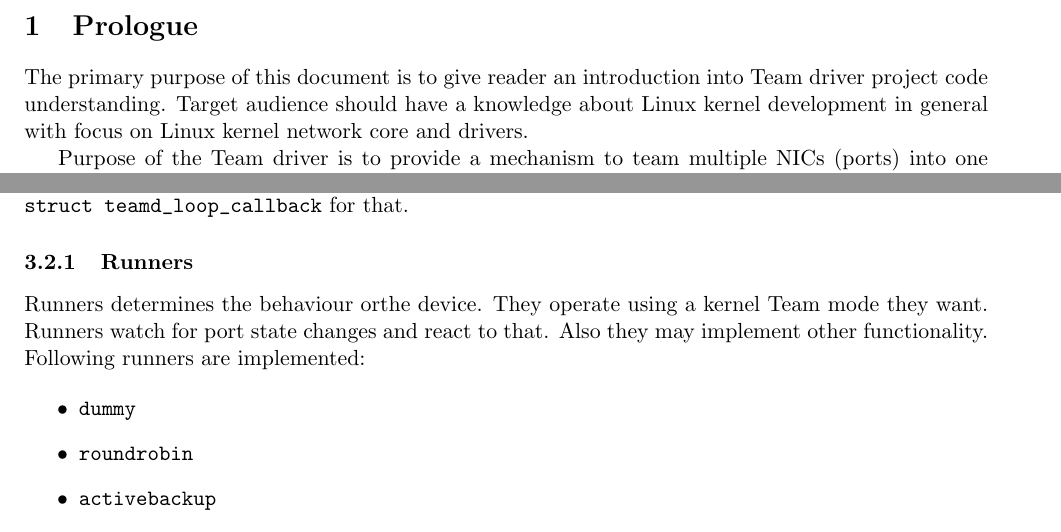
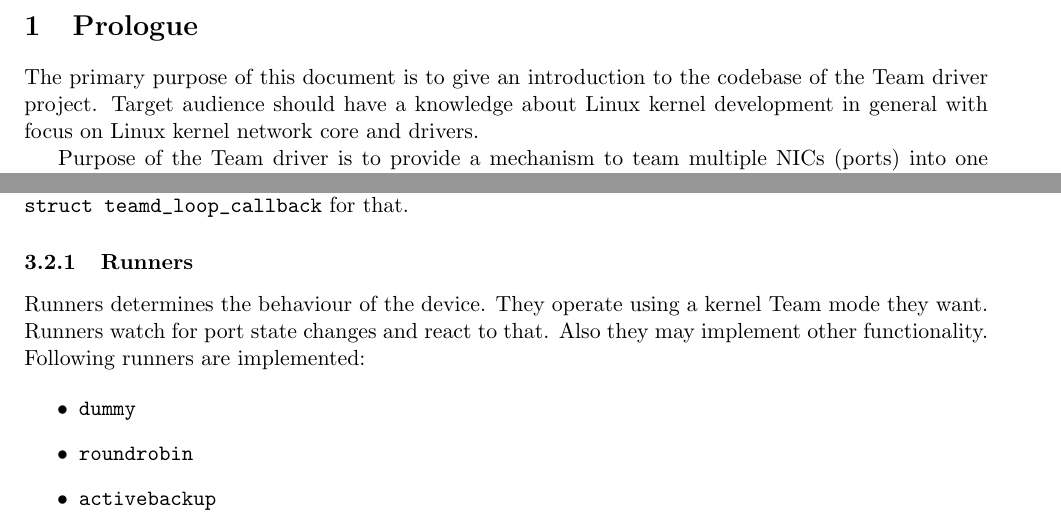
Before and after one commit to jpirko/libteam, a LaTeX document (doc/teamdriver.tex): two parts of pages 2 and 5 of 5, joined at a grey line, cut so that both start at the same text. Compiled offline with pdfLaTeX.

Commit message:
doc: Minor changes to teamdriver.tex
[PATCH] teamdev: Minor changes to teamdriver.tex

Signed-off-by: Jesper Dangaard Brouer <jbrouer@redhat.com>

```diff
--- a/doc/teamdriver.tex
+++ b/doc/teamdriver.tex
@@ -14,7 +14,7 @@
 \newpage
 
 \section{Prologue}
-The primary purpose of this document is to give reader an introduction into Team driver project code understanding. Target audience should have a knowledge about Linux kernel development in general with focus on Linux kernel network core and drivers.
+The primary purpose of this document is to give an introduction to the codebase of the Team driver project. Target audience should have a knowledge about Linux kernel development in general with focus on Linux kernel network core and drivers.
 
 Purpose of the Team driver is to provide a mechanism to team multiple NICs (ports) into one logical one (teamdev). This is already implemented in Linux kernel by bonding driver. Main thing to realize is that Team driver project does not try to replicate or mimic bonding driver. What it does is it resolves the same problem using a different perspective. Therefore for example the way Team is configured differs dramatically from the way bonding is.
 
@@ -118,7 +118,7 @@ All the runtime work is done in main loop (\verb+teamd_run_loop_run+). So whatev
 
 \subsubsection{Runners}
 
-Runners determines the behaviour orthe device. They operate using a kernel Team mode they want. Runners watch for port state changes and react to that. Also they may implement other functionality. Following runners are implemented:
+Runners determines the behaviour of the device. They operate using a kernel Team mode they want. Runners watch for port state changes and react to that. Also they may implement other functionality. Following runners are implemented:
 
 \begin{itemize}
 \item \verb+dummy+
```
Also changed, not shown: doc/teamdriver.tex (2 more changed lines).
